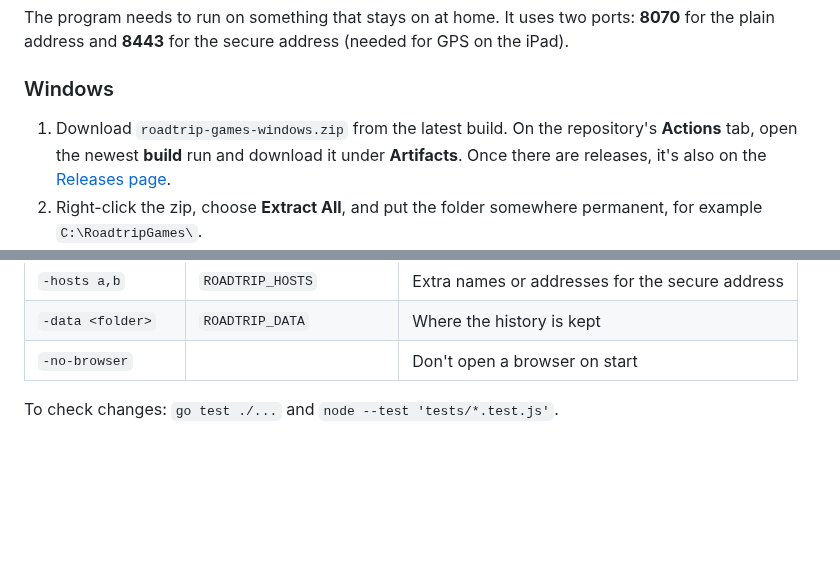
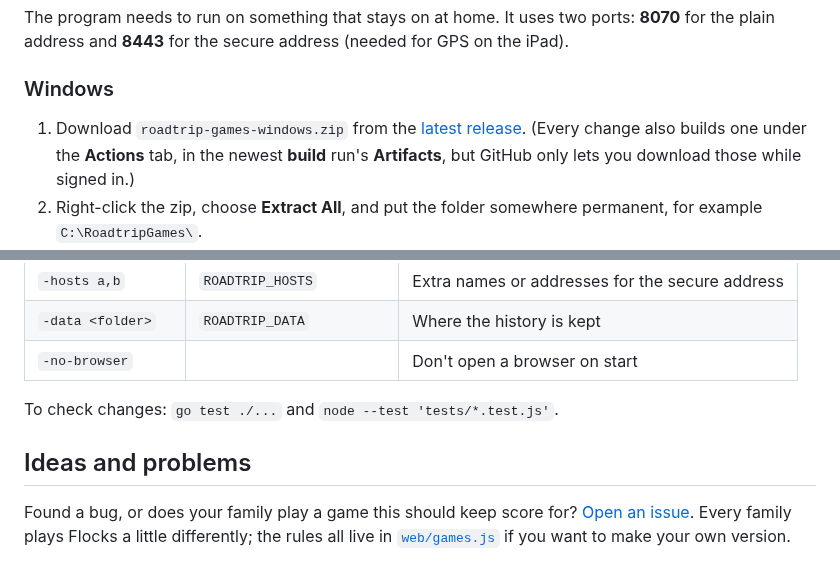
Before and after one commit to jsttylr/Flocks_and_other_roadtrip_games, a Markdown page: README.md, 2 parts joined by grey strips. Drawn GitHub-style; blank space fills up the shorter version.

```diff
--- a/README.md
+++ b/README.md
@@ -83,7 +85,7 @@ The program needs to run on something that stays on at home. It uses two ports:
 
 ### Windows
 
-1. Download `roadtrip-games-windows.zip` from the latest build. On the repository's **Actions** tab, open the newest **build** run and download it under **Artifacts**. Once there are releases, it's also on the [Releases page](https://github.com/jsttylr/Flocks_and_other_roadtrip_games/releases).
+1. Download `roadtrip-games-windows.zip` from the [latest release](https://github.com/jsttylr/Flocks_and_other_roadtrip_games/releases/latest). (Every change also builds one under the **Actions** tab, in the newest **build** run's **Artifacts**, but GitHub only lets you download those while signed in.)
 2. Right-click the zip, choose **Extract All**, and put the folder somewhere permanent, for example `C:\RoadtripGames\`.
 3. Double-click `roadtrip-games.exe`. If Windows says "Windows protected your PC", click **More info**, then **Run anyway**.
 4. When Windows Firewall asks, tick **Private networks** and click **Allow**.
@@ -186,3 +193,7 @@ Every tap is saved as a small "event": a cow counted, a cemetery called, a plate
 | `-no-browser` | | Don't open a browser on start |
 
 To check changes: `go test ./...` and `node --test 'tests/*.test.js'`.
+
+## Ideas and problems
+
+Found a bug, or does your family play a game this should keep score for? [Open an issue](https://github.com/jsttylr/Flocks_and_other_roadtrip_games/issues). Every family plays Flocks a little differently; the rules all live in [`web/games.js`](web/games.js) if you want to make your own version.
```
Also changed, not shown: other parts of README.md (+16 -9 lines), unraid/icon.png (added), 1 other file.
